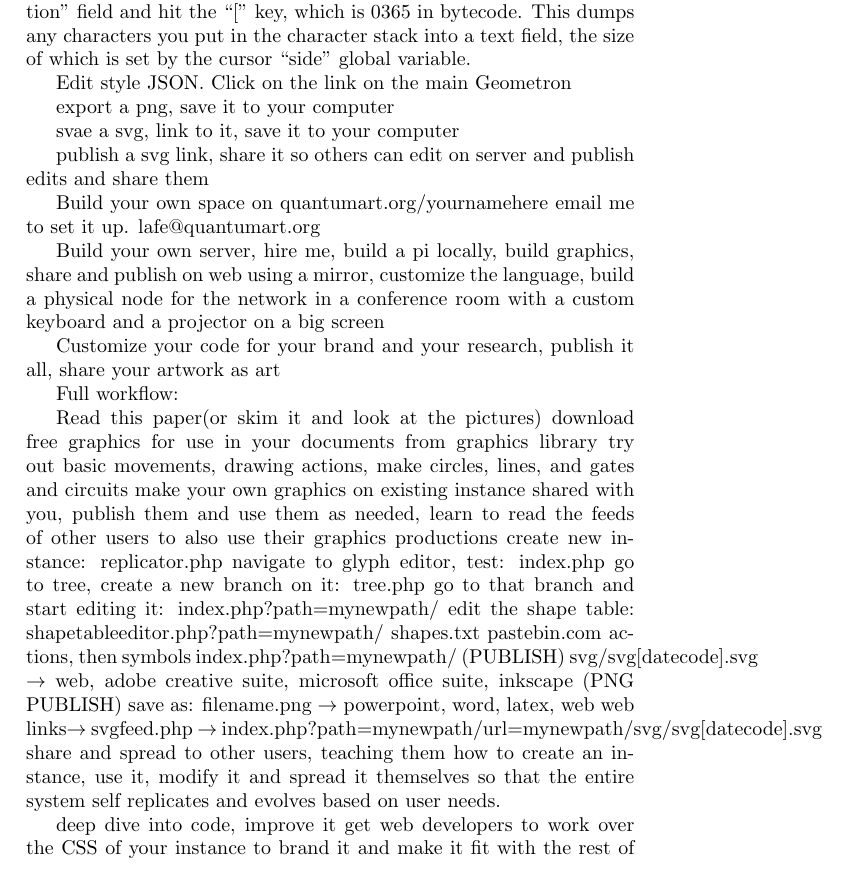
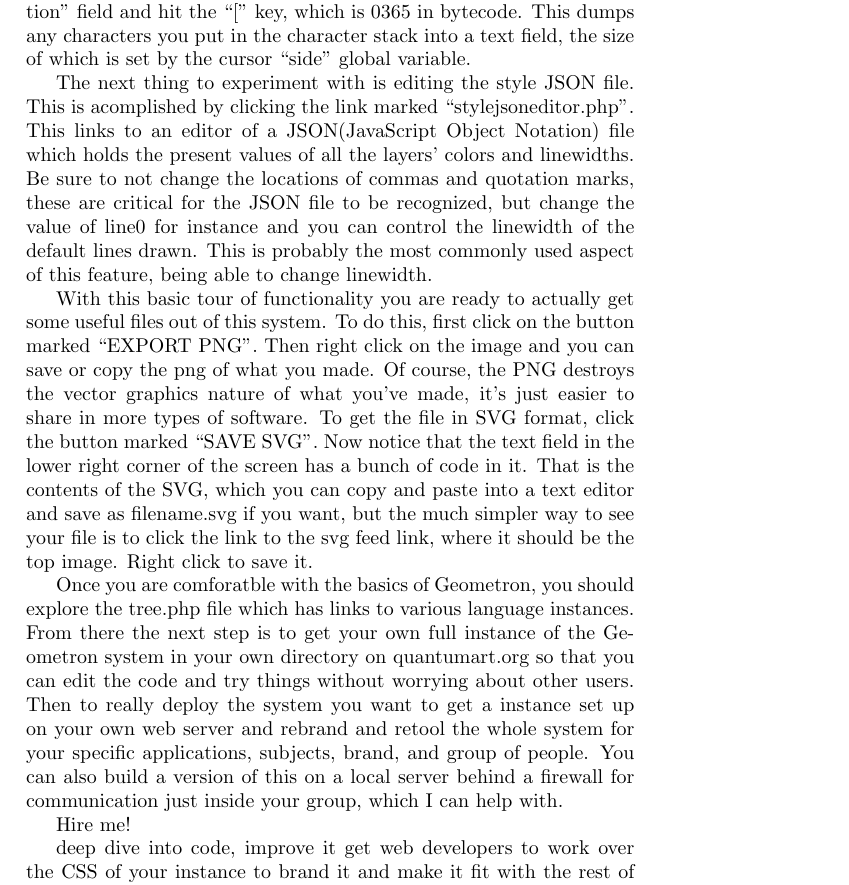
Before and after one commit to LafeLabs/geometronwhitepaper1, a LaTeX document (paper1.tex): part of page 35 of 39, cut so that both start at the same text. Compiled offline with pdfLaTeX.

Commit message:
writing a paper has updates

```diff
--- a/paper1.tex
+++ b/paper1.tex
@@ -450,21 +450,13 @@ Make a closed path, filled and unfilled.  The first thing to do is try making a
 
 Now try making text the two ways that text is made in Geometron.  First put the cursor in the ``print'' field and just type some random keys.  You should see letters getting printed on the screen in the Geometron Font that I created, a simple and crude geometric font.  Note that the bytecode field at the bottom of the screen shows that the actions for these letters are in the range from 01040 through 01176. The other way to make text is to put the cursor in the field marked ``stack'', hit some random keys, then put the cursor back in the ``action'' field and hit the ``['' key, which is 0365 in bytecode.  This dumps any characters you put in the character stack into a text field, the size of which is set by the cursor ``side'' global variable.
 
-Edit style JSON.  Click on the link on the main Geometron
+The next thing to experiment with is editing the style JSON file.  This is acomplished by clicking the link marked ``stylejsoneditor.php''.  This links to an editor of a JSON(JavaScript Object Notation) file which holds the present values of all the layers' colors and linewidths.  Be sure to not change the locations of commas and quotation marks, these are critical for the JSON file to be recognized, but change the value of line0 for instance and you can control the linewidth of the default lines drawn.  This is probably the most commonly used aspect of this feature, being able to change linewidth.
 
-export a png, save it to your computer
+With this basic tour of functionality you are ready to actually get some useful files out of this system.  To do this, first click on the button marked ``EXPORT PNG''.  Then right click on the image and you can save or copy the png of what you made.  Of course, the PNG destroys the vector graphics nature of what you've made, it's just easier to share in more types of software.  To get the file in SVG format, click the button marked ``SAVE SVG''.  Now notice that the text field in the lower right corner of the screen has a bunch of code in it.  That is the contents of the SVG, which you can copy and paste into a text editor and save as filename.svg if you want, but the much simpler way to see your file is to click the link to the svg feed link, where it should be the top image.  Right click to save it.
 
-svae a svg, link to it, save it to your computer
+Once you are comforatble with the basics of Geometron, you should explore the tree.php file which has links to various language instances.  From there the next step is to get your own full instance of the Geometron system in your own directory on quantumart.org so that you can edit the code and try things without worrying about other users.  Then to really deploy the system you want to get a instance set up on your own web server and rebrand and retool the whole system for your specific applications, subjects, brand, and group of people.  You can also build a version of this on a local server behind a firewall for communication just inside your group, which I can help with.
 
-publish a svg link, share it so others can edit on server and publish edits and share them
-
-
-Build your own space on quantumart.org/yournamehere email me to set it up.  lafe@quantumart.org
-
-
-Build your own server, hire me, build a pi locally, build graphics, share and publish on web using a mirror, customize the language, build a physical node for the network in a conference room with a custom keyboard and a projector on a big screen
-
-Customize your code for your brand and your research, publish it all, share your artwork as art
+Hire me!
 
 
 \begin{figure}
@@ -475,33 +467,6 @@ Customize your code for your brand and your research, publish it all, share your
 \end{figure}
 
 
-
-Full workflow:
-
-Read this paper(or skim it and look at the pictures)
-download free graphics for use in your documents from graphics library
-try out basic movements, drawing actions, make circles, lines, and gates and circuits
-make your own graphics on existing instance shared with you, publish them and use them as needed, learn to read the feeds of other users to also use their graphics productions
-create new instance:
-replicator.php
-navigate to glyph editor, test:
-index.php
-go to tree, create a new branch on it:
-tree.php
-go to that branch and start editing it:
-index.php?path=mynewpath/
-edit the shape table:
-shapetableeditor.php?path=mynewpath/
-shapes.txt
-pastebin.com
-actions, then symbols
-index.php?path=mynewpath/
-(PUBLISH)
-svg/svg[datecode].svg $\rightarrow$ web, adobe creative suite, microsoft office suite, inkscape
-(PNG PUBLISH)
-save as: filename.png $\rightarrow$ powerpoint, word, latex, web
-web links$\rightarrow$ svgfeed.php $\rightarrow$ index.php?path=mynewpath/&url=mynewpath/svg/svg[datecode].svg
-share and spread to other users, teaching them how to create an instance, use it, modify it and spread it themselves so that the entire system self replicates and evolves based on user needs.
 
 deep dive into code, improve it
 get web developers to work over the CSS of your instance to brand it and make it fit with the rest of your web presence, build replicator with instructions for how to fork on your page.
```
Also changed, not shown: paper1.pdf, paper1.tex (41 more changed lines), 1 other file.
